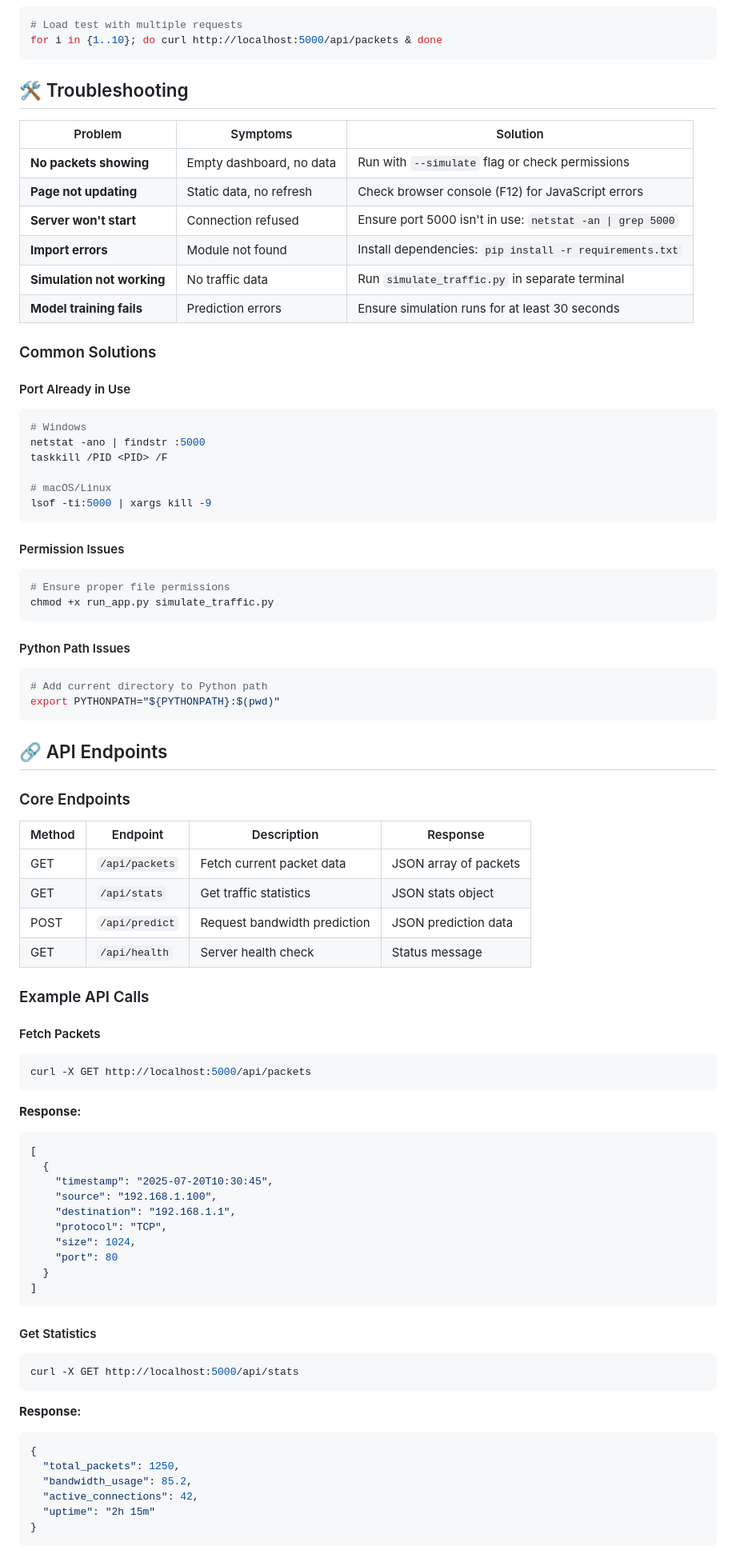
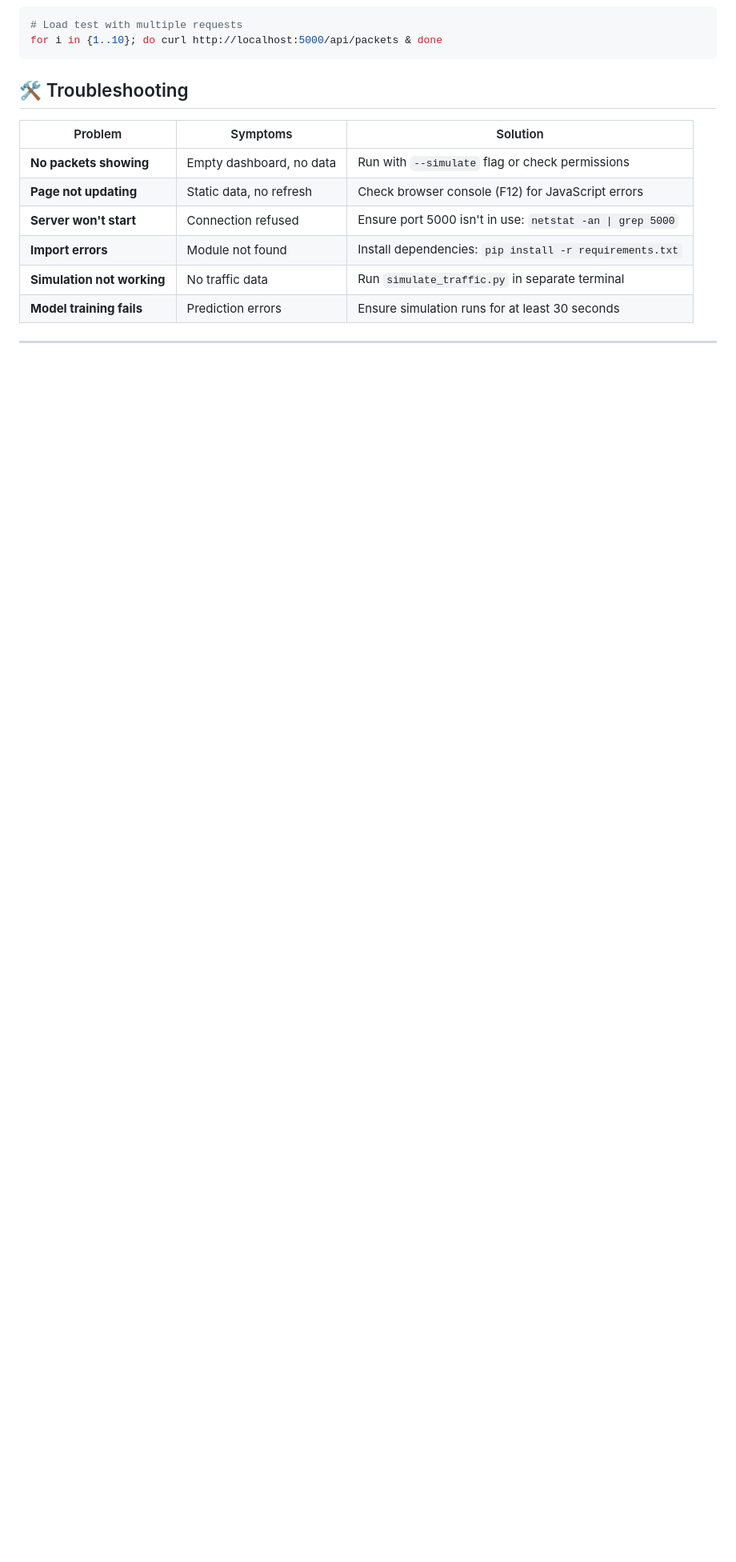
Before and after one commit to Harine77/NetMonitor, a Markdown page: README.md, the part around the change printed below. Shown: that part at 80% size. Drawn GitHub-style; blank space fills up the shorter version.

````diff
--- a/README.md
+++ b/README.md
@@ -238,74 +228,3 @@ for i in {1..10}; do curl http://localhost:5000/api/packets & done
 | **Simulation not working** | No traffic data | Run `simulate_traffic.py` in separate terminal |
 | **Model training fails** | Prediction errors | Ensure simulation runs for at least 30 seconds |
 
-### Common Solutions
-
-#### Port Already in Use
-```bash
-# Windows
-netstat -ano | findstr :5000
-taskkill /PID <PID> /F
-
-# macOS/Linux
-lsof -ti:5000 | xargs kill -9
-```
-
-#### Permission Issues
-```bash
-# Ensure proper file permissions
-chmod +x run_app.py simulate_traffic.py
-```
-
-#### Python Path Issues
-```bash
-# Add current directory to Python path
-export PYTHONPATH="${PYTHONPATH}:$(pwd)"
-```
-
-## 🔗 API Endpoints
-
-### Core Endpoints
-
-| Method | Endpoint | Description | Response |
-|--------|----------|-------------|----------|
-| GET | `/api/packets` | Fetch current packet data | JSON array of packets |
-| GET | `/api/stats` | Get traffic statistics | JSON stats object |
-| POST | `/api/predict` | Request bandwidth prediction | JSON prediction data |
-| GET | `/api/health` | Server health check | Status message |
-
-### Example API Calls
-
-#### Fetch Packets
-```bash
-curl -X GET http://localhost:5000/api/packets
-```
-
-**Response:**
-```json
-[
-  {
-    "timestamp": "2025-07-20T10:30:45",
-    "source": "192.168.1.100",
-    "destination": "192.168.1.1",
-    "protocol": "TCP",
-    "size": 1024,
-    "port": 80
-  }
-]
-```
-
-#### Get Statistics
-```bash
-curl -X GET http://localhost:5000/api/stats
-```
-
-**Response:**
-```json
-{
-  "total_packets": 1250,
-  "bandwidth_usage": 85.2,
-  "active_connections": 42,
-  "uptime": "2h 15m"
-}
-```
-
````
Also changed, not shown: other parts of README.md (+40 -169 lines).
